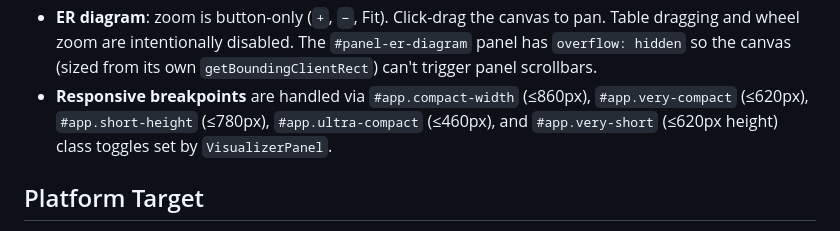
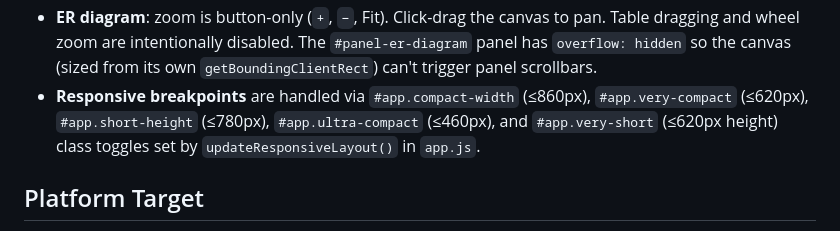
Before and after one commit to jakubn11/sql-migration-visualizer, a Markdown page: AGENTS.md, the part around the change. Rendered like a GitHub page.

Commit message:
Docs: attribute the responsive breakpoints to app.js, not VisualizerPanel
The UI Design System section credited VisualizerPanel with setting the
#app breakpoint classes, but that file has no reference to any of them —
they are toggled in updateResponsiveLayout() in web/app.js. The note
dates from before 1.5.3 moved the app shell out of Kotlin, which left
VisualizerPanel as just the panel controller.

The breakpoint values themselves were already correct and are unchanged.

```diff
--- a/AGENTS.md
+++ b/AGENTS.md
@@ -233,7 +233,7 @@ All web UI lives in `src/main/resources/web/styles.css`. Follow the existing des
 - **Buttons** must use the `.btn` base class plus a variant (`.btn-primary` for the single primary action per surface, `.btn-ghost` for secondary actions, `.btn-danger` for destructive). Don't add one-off button styles like `#some-id { color: var(--accent-primary) }` — every button on a row should look like a member of the same family.
 - **Disabled buttons** rely on the global `.btn:disabled` / `.btn[disabled]` rule (opacity 0.55 + saturation drop + `pointer-events: none`). Use this for in-flight async actions; the existing renderer typically replaces the button anyway, so don't manually re-enable.
 - **ER diagram**: zoom is button-only (`+`, `−`, Fit). Click-drag the canvas to pan. Table dragging and wheel zoom are intentionally disabled. The `#panel-er-diagram` panel has `overflow: hidden` so the canvas (sized from its own `getBoundingClientRect`) can't trigger panel scrollbars.
-- **Responsive breakpoints** are handled via `#app.compact-width` (≤860px), `#app.very-compact` (≤620px), `#app.short-height` (≤780px), `#app.ultra-compact` (≤460px), and `#app.very-short` (≤620px height) class toggles set by `VisualizerPanel`.
+- **Responsive breakpoints** are handled via `#app.compact-width` (≤860px), `#app.very-compact` (≤620px), `#app.short-height` (≤780px), `#app.ultra-compact` (≤460px), and `#app.very-short` (≤620px height) class toggles set by `updateResponsiveLayout()` in `app.js`.
 
 ## Platform Target
 
```
